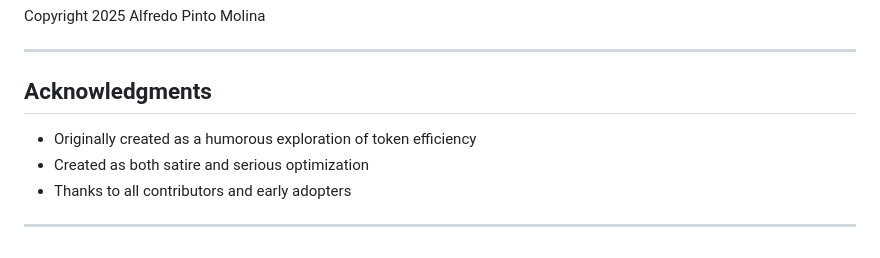
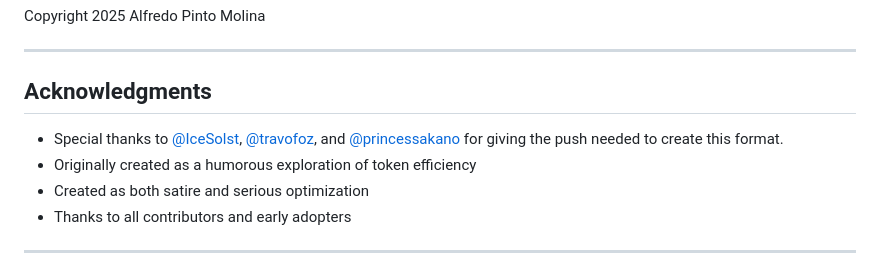
Before and after one commit to proteo5/sld, a Markdown page: README.md, the part around the change. Rendered like a GitHub page.

```diff
--- a/README.md
+++ b/README.md
@@ -819,6 +819,7 @@ Copyright 2025 Alfredo Pinto Molina
 
 ## Acknowledgments
 
+- Special thanks to [@IceSolst](https://x.com/IceSolst), [@travofoz](https://x.com/travofoz), and [@princessakano](https://x.com/princessakano) for giving the push needed to create this format.
 - Originally created as a humorous exploration of token efficiency
 - Created as both satire and serious optimization
 - Thanks to all contributors and early adopters
```
Also changed, not shown: README.es.md (+1 -0 lines).
